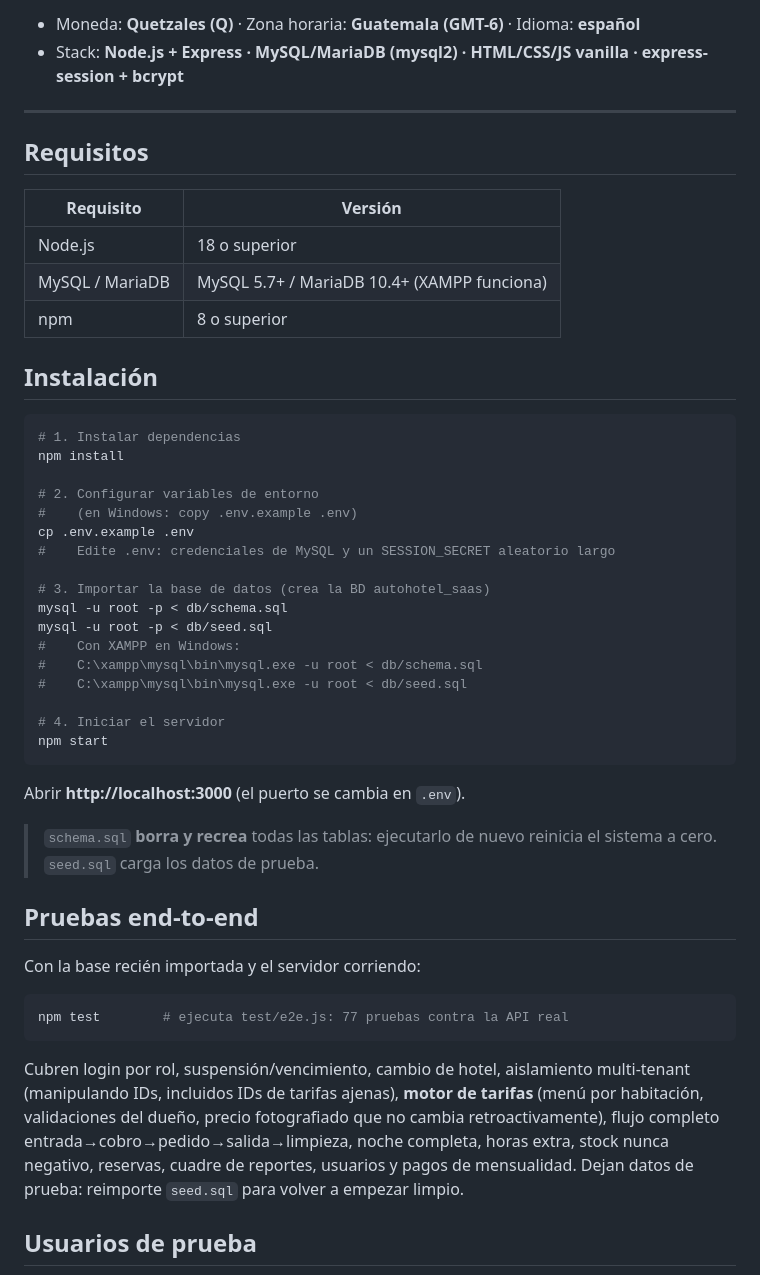
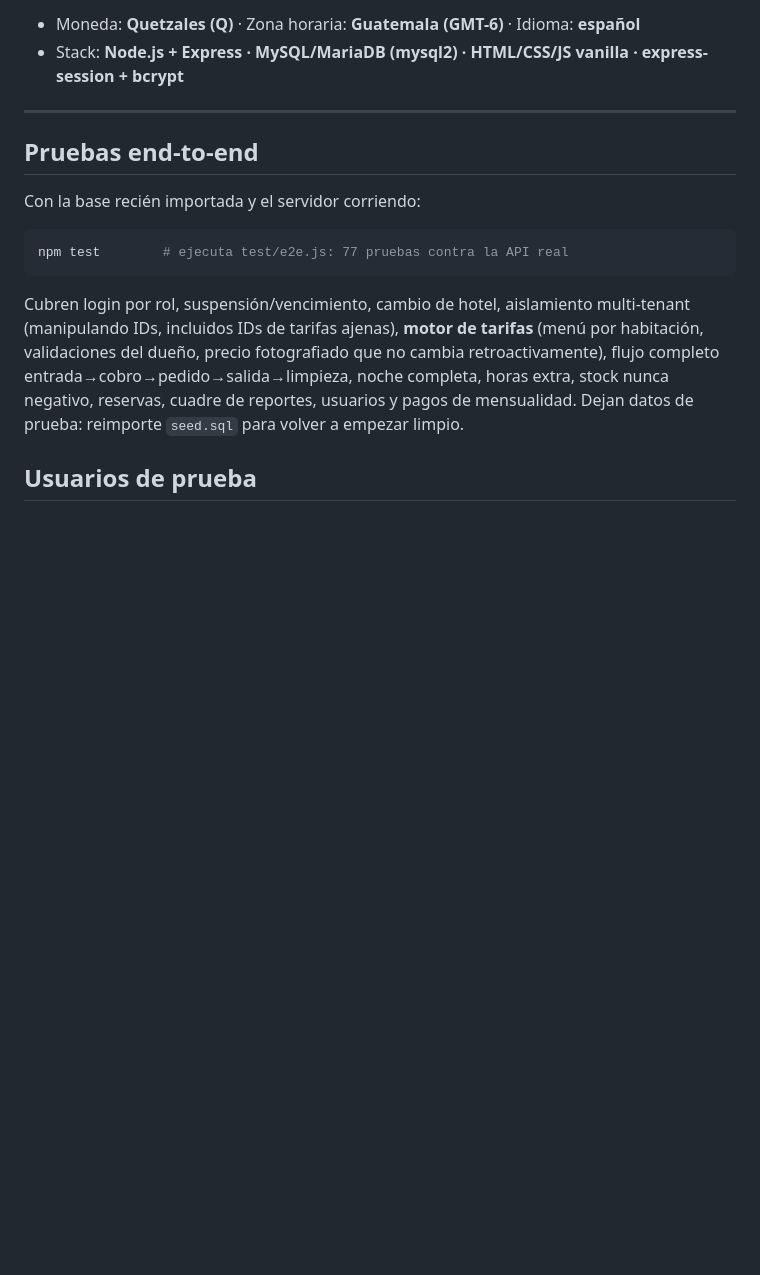
Before and after one commit to williamalvarez755/autohotel-saas, a Markdown page: README.md, the part around the change. Drawn GitHub-style; blank space fills up the shorter version.

````diff
--- a/README.md
+++ b/README.md
@@ -7,39 +7,6 @@ Sistema web completo de gestión de **autohoteles** (hoteles de estancia por hor
 
 ---
 
-## Requisitos
-
-| Requisito | Versión |
-|---|---|
-| Node.js | 18 o superior |
-| MySQL / MariaDB | MySQL 5.7+ / MariaDB 10.4+ (XAMPP funciona) |
-| npm | 8 o superior |
-
-## Instalación
-
-```bash
-# 1. Instalar dependencias
-npm install
-
-# 2. Configurar variables de entorno
-#    (en Windows: copy .env.example .env)
-cp .env.example .env
-#    Edite .env: credenciales de MySQL y un SESSION_SECRET aleatorio largo
-
-# 3. Importar la base de datos (crea la BD autohotel_saas)
-mysql -u root -p < db/schema.sql
-mysql -u root -p < db/seed.sql
-#    Con XAMPP en Windows:
-#    C:\xampp\mysql\bin\mysql.exe -u root < db/schema.sql
-#    C:\xampp\mysql\bin\mysql.exe -u root < db/seed.sql
-
-# 4. Iniciar el servidor
-npm start
-```
-
-Abrir **http://localhost:3000** (el puerto se cambia en `.env`).
-
-> `schema.sql` **borra y recrea** todas las tablas: ejecutarlo de nuevo reinicia el sistema a cero. `seed.sql` carga los datos de prueba.
 
 ## Pruebas end-to-end
 
````
